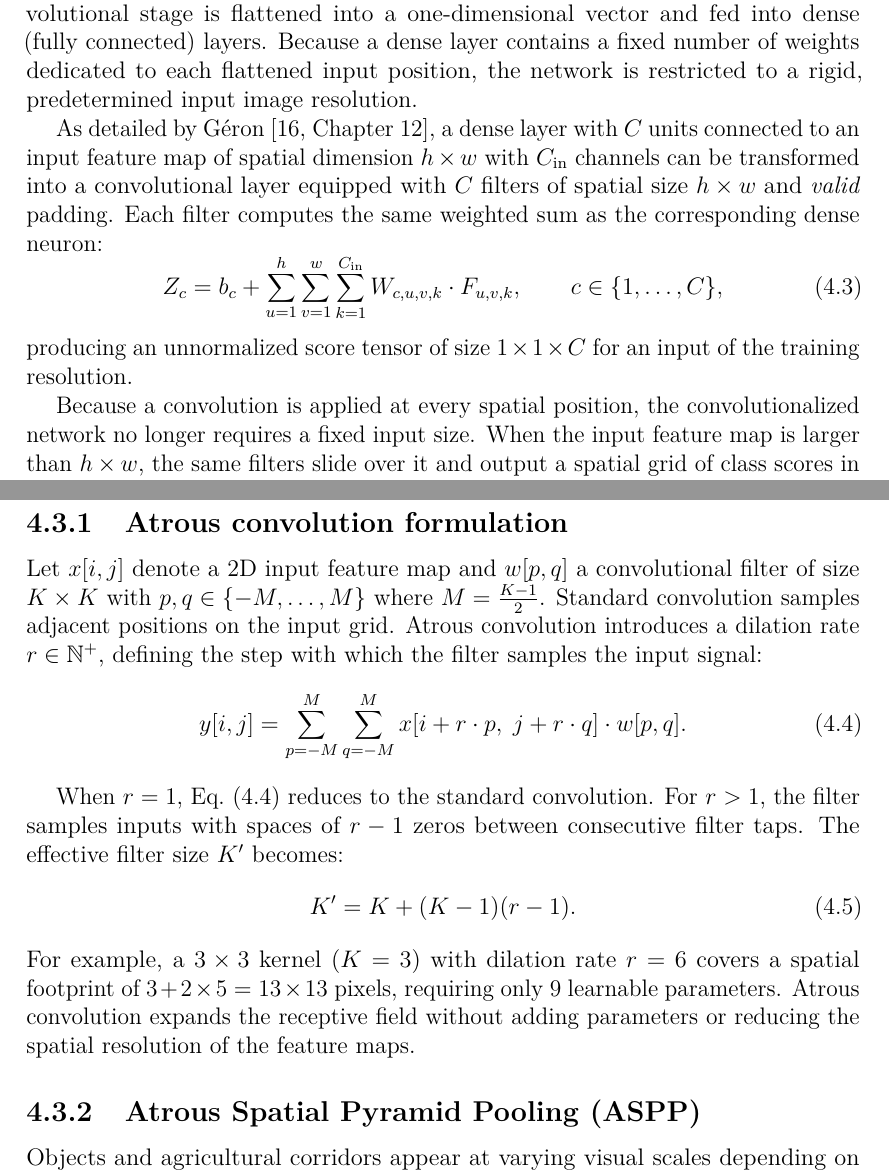
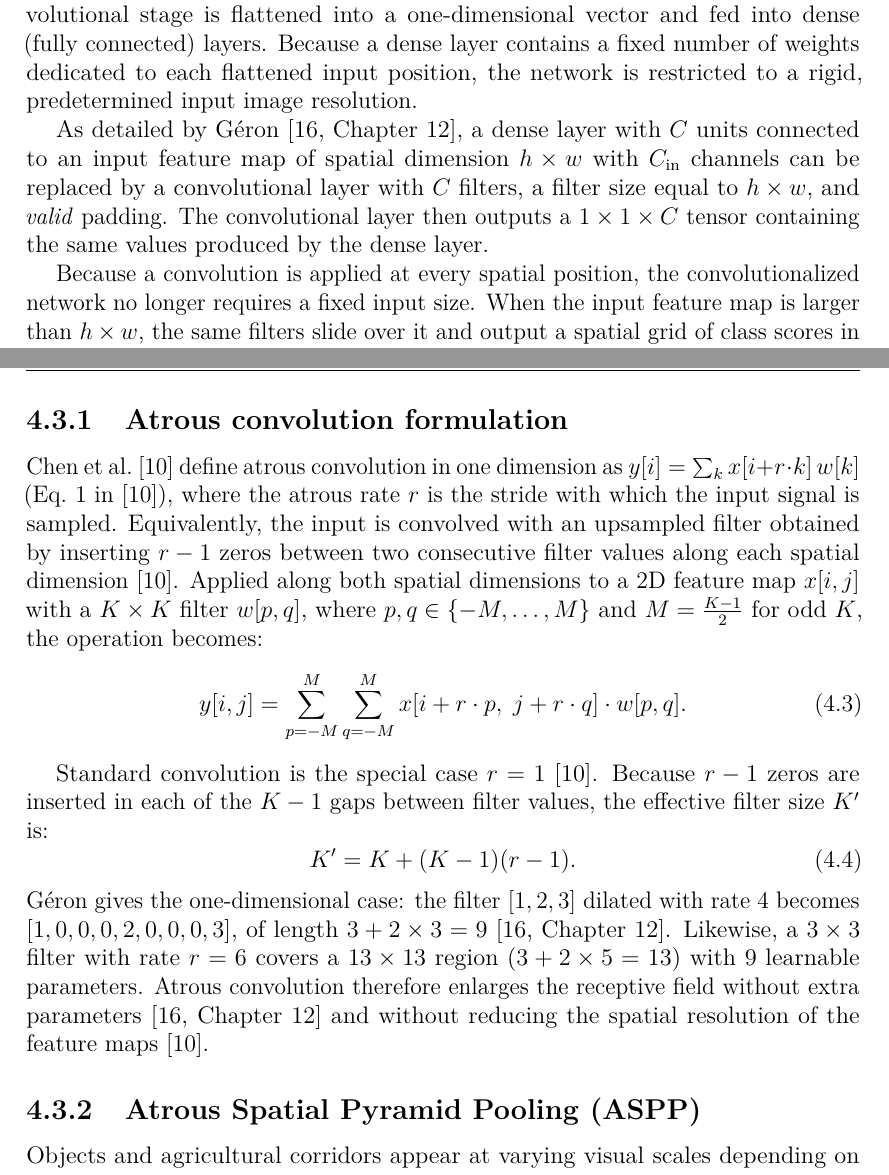
Before and after one commit to Pruitz/Thesis, a LaTeX thesis (Thesis_EmanuelePruiti/thesis.tex, which reads Thesis_EmanuelePruiti/content/chapters/chapter4.tex): two parts of pages 31 and 33 of 98, joined at a grey line, cut so that both start at the same text. Compiled offline with pdfLaTeX.

Commit message:
Revise Cap. 5 introduction (Opzione A) and align Cap. 4 atrous/conv text with primary sources

```diff
--- a/Thesis_EmanuelePruiti/content/chapters/chapter4.tex
+++ b/Thesis_EmanuelePruiti/content/chapters/chapter4.tex
@@ -56,12 +56,7 @@ This is achieved through convolutionalization: replacing the final dense (fully
 
 In standard classification networks, the feature map produced by the final convolutional stage is flattened into a one-dimensional vector and fed into dense (fully connected) layers. Because a dense layer contains a fixed number of weights dedicated to each flattened input position, the network is restricted to a rigid, predetermined input image resolution.
 
-As detailed by G{\'e}ron~\cite[Chapter~12]{geron2026handson}, a dense layer with $C$ units connected to an input feature map of spatial dimension $h \times w$ with $C_{\text{in}}$ channels can be transformed into a convolutional layer equipped with $C$ filters of spatial size $h \times w$ and \emph{valid} padding. Each filter computes the same weighted sum as the corresponding dense neuron:
-\begin{equation}
-    Z_{c} = b_c + \sum_{u=1}^{h} \sum_{v=1}^{w} \sum_{k=1}^{C_{\text{in}}} W_{c,u,v,k} \cdot F_{u,v,k}, \qquad c \in \{1,\dots,C\},
-    \label{eq:conv1x1}
-\end{equation}
-producing an unnormalized score tensor of size $1 \times 1 \times C$ for an input of the training resolution.
+As detailed by G{\'e}ron~\cite[Chapter~12]{geron2026handson}, a dense layer with $C$ units connected to an input feature map of spatial dimension $h \times w$ with $C_{\text{in}}$ channels can be replaced by a convolutional layer with $C$ filters, a filter size equal to $h \times w$, and \emph{valid} padding. The convolutional layer then outputs a $1 \times 1 \times C$ tensor containing the same values produced by the dense layer.
 
 Because a convolution is applied at every spatial position, the convolutionalized network no longer requires a fixed input size. When the input feature map is larger than $h \times w$, the same filters slide over it and output a spatial grid of class scores in a single forward pass. This result is equivalent to sliding the original classification network across the image, but each intermediate activation is computed only once instead of once per overlapping window~\cite[Chapter~12]{geron2026handson}.
 
@@ -96,18 +91,18 @@ DeepLabV3, developed by Chen et al.~\cite{chen2017deeplab}, addresses the resolu
 \subsection{Atrous convolution formulation}
 \label{subsec:atrous_conv}
 
-Let $x[i,j]$ denote a 2D input feature map and $w[p,q]$ a convolutional filter of size $K \times K$ with $p, q \in \{-M, \dots, M\}$ where $M = \frac{K-1}{2}$. Standard convolution samples adjacent positions on the input grid. Atrous convolution introduces a dilation rate $r \in \mathbb{N}^+$, defining the step with which the filter samples the input signal:
+Chen et al.~\cite{chen2017deeplab} define atrous convolution in one dimension as $y[i] = \sum_{k} x[i + r \cdot k]\, w[k]$ (Eq.~1 in~\cite{chen2017deeplab}), where the atrous rate $r$ is the stride with which the input signal is sampled. Equivalently, the input is convolved with an upsampled filter obtained by inserting $r - 1$ zeros between two consecutive filter values along each spatial dimension~\cite{chen2017deeplab}. Applied along both spatial dimensions to a 2D feature map $x[i,j]$ with a $K \times K$ filter $w[p,q]$, where $p, q \in \{-M, \dots, M\}$ and $M = \frac{K-1}{2}$ for odd $K$, the operation becomes:
 \begin{equation}
     y[i, j] = \sum_{p=-M}^{M} \sum_{q=-M}^{M} x[i + r \cdot p, \; j + r \cdot q] \cdot w[p, q].
     \label{eq:atrous_conv}
 \end{equation}
 
-When $r = 1$, Eq.~\eqref{eq:atrous_conv} reduces to the standard convolution. For $r > 1$, the filter samples inputs with spaces of $r - 1$ zeros between consecutive filter taps. The effective filter size $K'$ becomes:
+Standard convolution is the special case $r = 1$~\cite{chen2017deeplab}. Because $r - 1$ zeros are inserted in each of the $K - 1$ gaps between filter values, the effective filter size $K'$ is:
 \begin{equation}
     K' = K + (K - 1)(r - 1).
     \label{eq:effective_kernel}
 \end{equation}
-For example, a $3 \times 3$ kernel ($K=3$) with dilation rate $r = 6$ covers a spatial footprint of $3 + 2 \times 5 = 13 \times 13$ pixels, requiring only 9 learnable parameters. Atrous convolution expands the receptive field without adding parameters or reducing the spatial resolution of the feature maps.
+G{\'e}ron gives the one-dimensional case: the filter $[1, 2, 3]$ dilated with rate 4 becomes $[1, 0, 0, 0, 2, 0, 0, 0, 3]$, of length $3 + 2 \times 3 = 9$~\cite[Chapter~12]{geron2026handson}. Likewise, a $3 \times 3$ filter with rate $r = 6$ covers a $13 \times 13$ region ($3 + 2 \times 5 = 13$) with 9 learnable parameters. Atrous convolution therefore enlarges the receptive field without extra parameters~\cite[Chapter~12]{geron2026handson} and without reducing the spatial resolution of the feature maps~\cite{chen2017deeplab}.
 
 \subsection{Atrous Spatial Pyramid Pooling (ASPP)}
 \label{subsec:aspp_module}
```
Also changed, not shown: Thesis_EmanuelePruiti/content/chapters/chapter5.tex (+1 -1 lines), Thesis_EmanuelePruiti/thesis.pdf.
